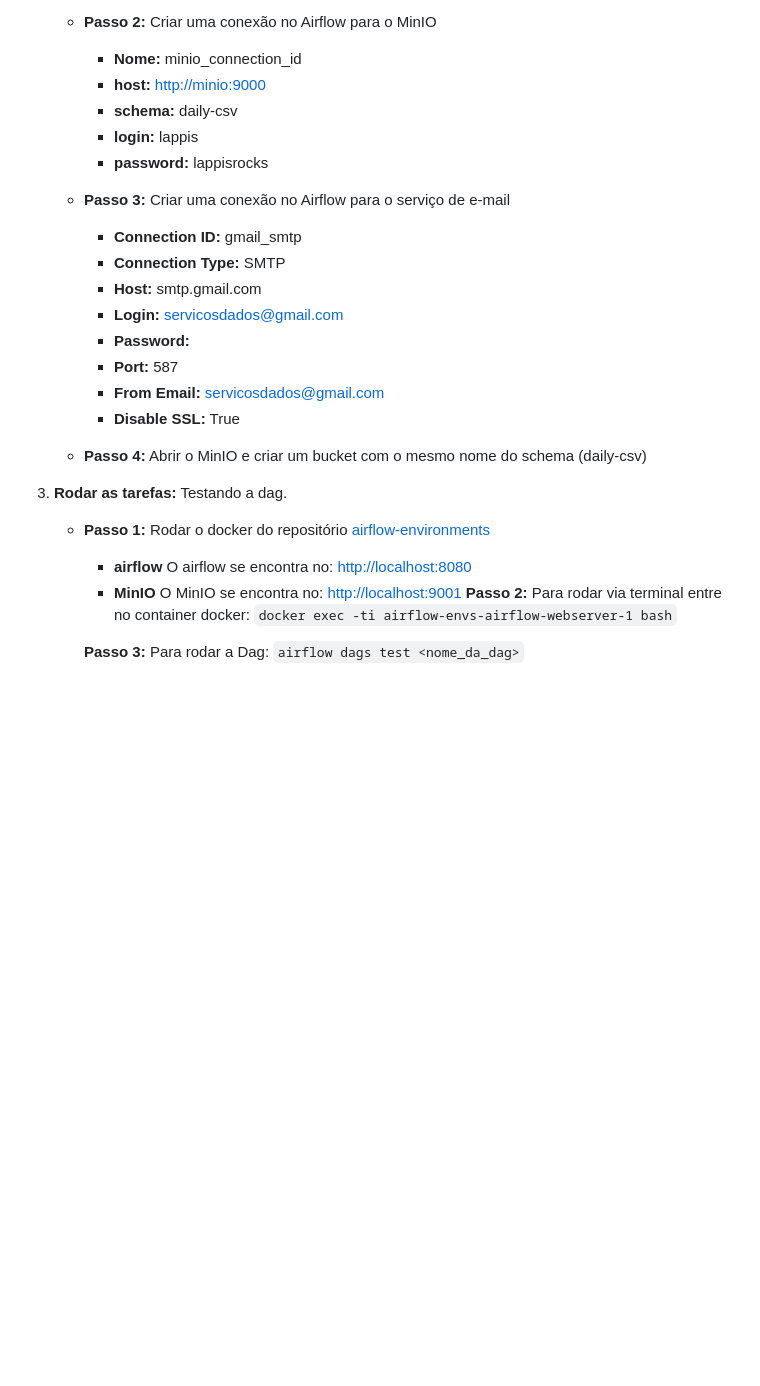
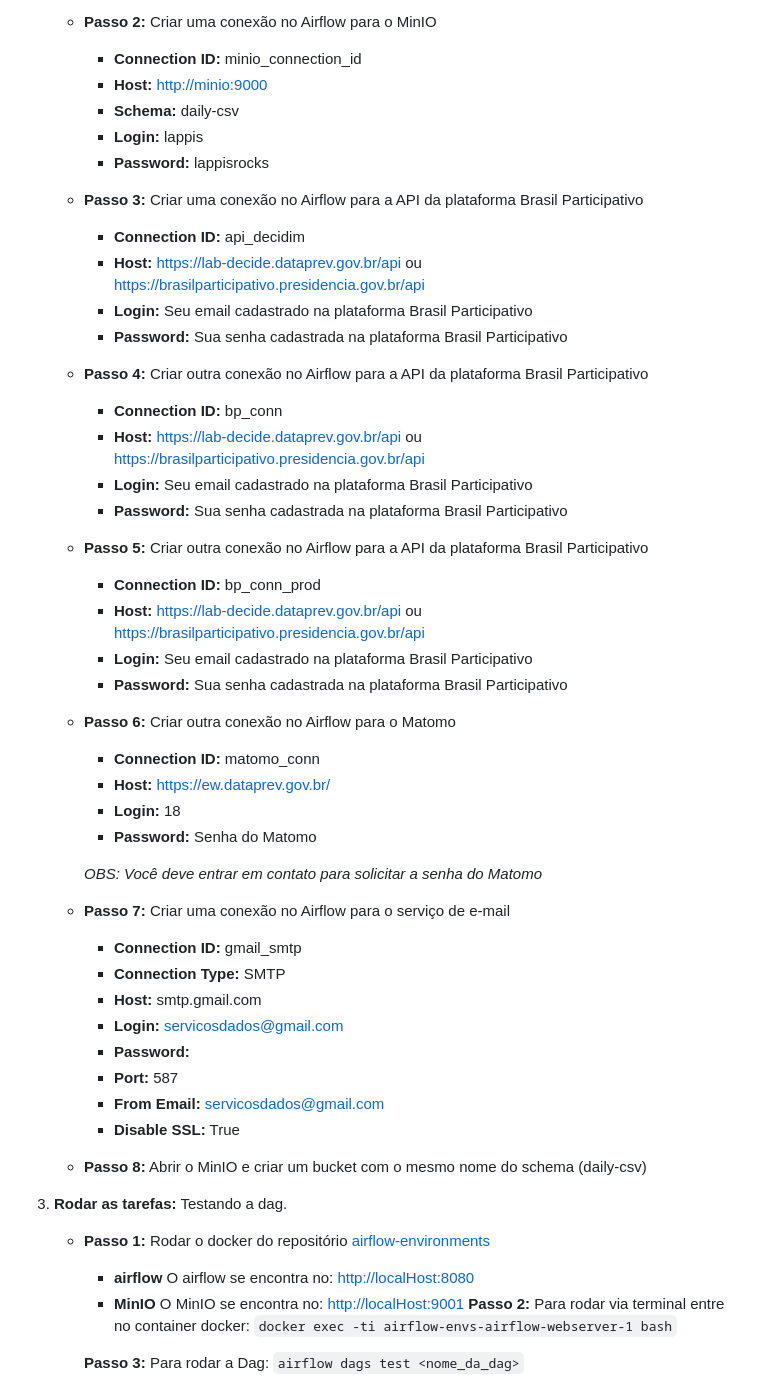
Before and after one commit to lappis-unb/airflow-dags, a Markdown page: docs/README.md, the part around one of its changes. Drawn GitHub-style; blank space fills up the shorter version.

Commit message:
update(docs/dag-report-participatory-texts): Adicionar conexões

````diff
--- a/docs/README.md
+++ b/docs/README.md
@@ -40,12 +40,38 @@ Antes de executar a DAG, certifique-se de configurar corretamente os seguintes p
 
     - **Passo 2:** Criar uma conexão no Airflow para o MinIO
-        - **Nome:** minio_connection_id
-        - **host:** <http://minio:9000>
-        - **schema:** daily-csv
-        - **login:** lappis
-        - **password:** lappisrocks
+        - **Connection ID:** minio_connection_id
+        - **Host:** <http://minio:9000>
+        - **Schema:** daily-csv
+        - **Login:** lappis
+        - **Password:** lappisrocks
 
-    - **Passo 3:** Criar uma conexão no Airflow para o serviço de e-mail
+    - **Passo 3:** Criar uma conexão no Airflow para a API da plataforma Brasil Participativo
+        - **Connection ID:** api_decidim
+        - **Host:** <https://lab-decide.dataprev.gov.br/api> ou <https://brasilparticipativo.presidencia.gov.br/api>
+        - **Login:** Seu email cadastrado na plataforma Brasil Participativo
+        - **Password:** Sua senha cadastrada na plataforma Brasil Participativo
+
+    - **Passo 4:** Criar outra conexão no Airflow para a API da plataforma Brasil Participativo
+        - **Connection ID:** bp_conn
+        - **Host:** <https://lab-decide.dataprev.gov.br/api> ou <https://brasilparticipativo.presidencia.gov.br/api>
+        - **Login:** Seu email cadastrado na plataforma Brasil Participativo
+        - **Password:** Sua senha cadastrada na plataforma Brasil Participativo
+
+    - **Passo 5:** Criar outra conexão no Airflow para a API da plataforma Brasil Participativo
+        - **Connection ID:** bp_conn_prod
+        - **Host:** <https://lab-decide.dataprev.gov.br/api> ou <https://brasilparticipativo.presidencia.gov.br/api>
+        - **Login:** Seu email cadastrado na plataforma Brasil Participativo
+        - **Password:** Sua senha cadastrada na plataforma Brasil Participativo
+
+    - **Passo 6:** Criar outra conexão no Airflow para o Matomo
+        - **Connection ID:** matomo_conn
+        - **Host:** <https://ew.dataprev.gov.br/>
+        - **Login:** 18
+        - **Password:** Senha do Matomo
+
+        *OBS:  Você deve entrar em contato para solicitar a senha do Matomo*
+
+    - **Passo 7:** Criar uma conexão no Airflow para o serviço de e-mail
         - **Connection ID:** gmail_smtp
         - **Connection Type:** SMTP
         - **Host:** smtp.gmail.com
@@ -55,12 +81,12 @@ Antes de executar a DAG, certifique-se de configurar corretamente os seguintes p
         - **From Email:** <servicosdados@gmail.com>
         - **Disable SSL:** True
 
-    - **Passo 4:** Abrir o MinIO e criar um bucket com o mesmo nome do schema (daily-csv)
+    - **Passo 8:** Abrir o MinIO e criar um bucket com o mesmo nome do schema (daily-csv)
 
 3. **Rodar as tarefas:** Testando a dag.
     - **Passo 1:** Rodar o docker do repositório [airflow-environments](https://gitlab.com/lappis-unb/decidimbr/airflow-envs)
-        - **airflow** O airflow se encontra no: <http://localhost:8080>
-        - **MinIO** O MinIO se encontra no: <http://localhost:9001>
+        - **airflow** O airflow se encontra no: <http://localHost:8080>
+        - **MinIO** O MinIO se encontra no: <http://localHost:9001>
          **Passo 2:** Para rodar via terminal entre no container docker:
    ```docker exec -ti airflow-envs-airflow-webserver-1 bash```
 
````
Also changed, not shown: other parts of docs/README.md (+3 -3 lines).
